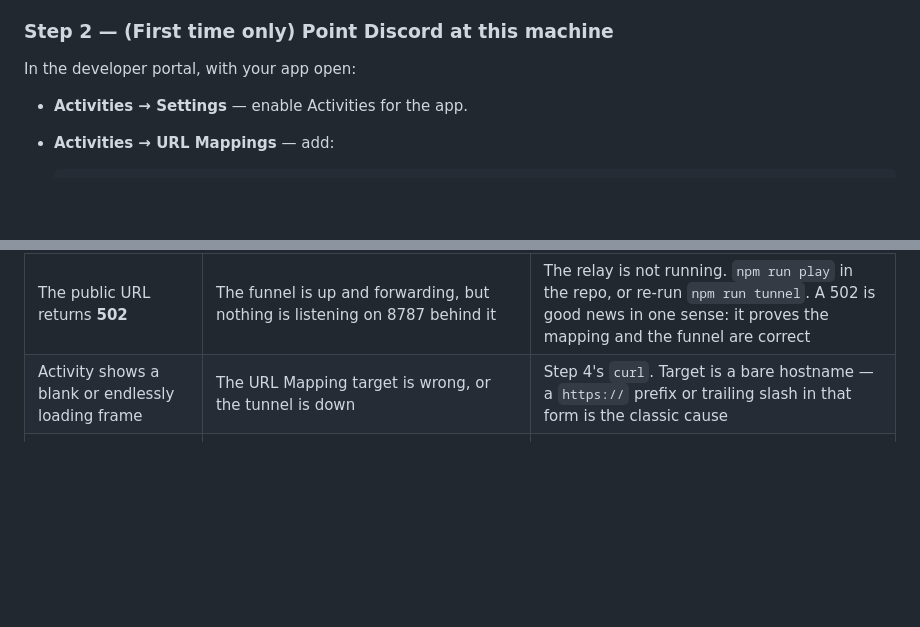
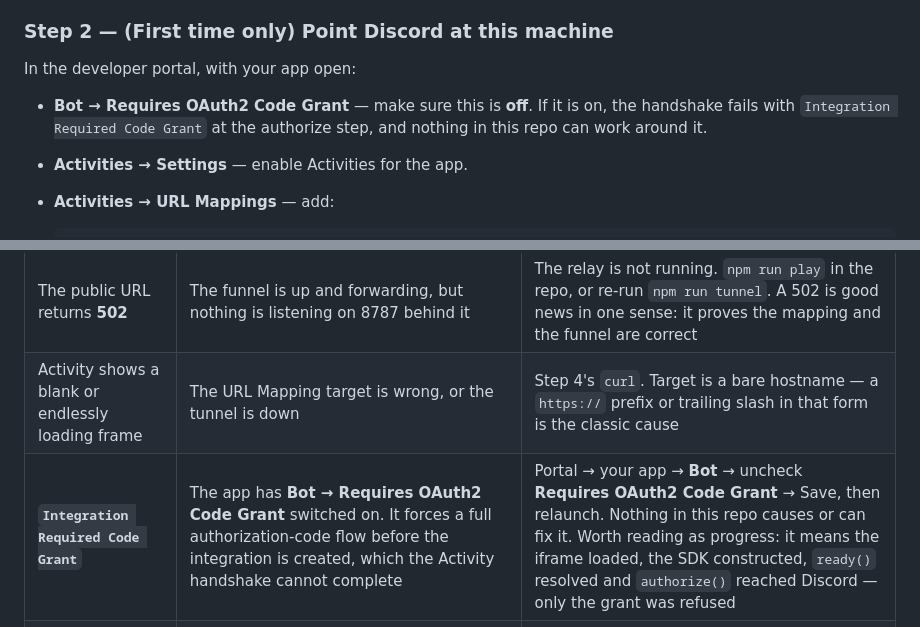
Before and after one commit to cbhead/deep-field-activity, a Markdown page: docs/RUNBOOK-activity.md, 2 parts joined by grey strips. GitHub-like rendering; blank space fills up the shorter version.

Commit message:
A portal toggle the handshake cannot survive
First real launch reached authorize() and came back with "Integration Required
Code Grant". That is the app's Bot → Requires OAuth2 Code Grant setting, which
forces a full authorization-code flow before the integration is created —
something an Activity's handshake cannot complete. Off for almost every app, and
nothing in this repo causes it or can work around it.

It is now named twice: as a portal step to check before launching, and in the
troubleshooting table with the reading that matters — the error is progress. It
can only appear after the iframe has loaded the activity, the SDK has
constructed (so frame_id detection worked), ready() has resolved, and authorize()
has reached Discord. Everything up to the grant is confirmed working by the fact
that you got this error at all.

```diff
--- a/docs/RUNBOOK-activity.md
+++ b/docs/RUNBOOK-activity.md
@@ -103,6 +103,9 @@ Ctrl-C once it works — Step 3 starts it properly.
 
 In the developer portal, with your app open:
 
+- **Bot → Requires OAuth2 Code Grant** — make sure this is **off**. If it is on,
+  the handshake fails with `Integration Required Code Grant` at the authorize
+  step, and nothing in this repo can work around it.
 - **Activities → Settings** — enable Activities for the app.
 - **Activities → URL Mappings** — add:
 
@@ -208,6 +211,7 @@ Mostly predicted, not observed. Correct it as you learn.
 | `listener already exists for port 443` | A funnel is already serving this machine — usually the Step 1 check, left running in another terminal | Not a problem. `npm run tunnel` reuses it now. If you would rather start clean, Ctrl-C that terminal, or `tailscale funnel --https=443 off` |
 | The public URL returns **502** | The funnel is up and forwarding, but nothing is listening on 8787 behind it | The relay is not running. `npm run play` in the repo, or re-run `npm run tunnel`. A 502 is good news in one sense: it proves the mapping and the funnel are correct |
 | Activity shows a blank or endlessly loading frame | The URL Mapping target is wrong, or the tunnel is down | Step 4's `curl`. Target is a bare hostname — a `https://` prefix or trailing slash in that form is the classic cause |
+| **`Integration Required Code Grant`** | The app has **Bot → Requires OAuth2 Code Grant** switched on. It forces a full authorization-code flow before the integration is created, which the Activity handshake cannot complete | Portal → your app → **Bot** → uncheck **Requires OAuth2 Code Grant** → Save, then relaunch. Nothing in this repo causes or can fix it. Worth reading as progress: it means the iframe loaded, the SDK constructed, `ready()` resolved and `authorize()` reached Discord — only the grant was refused |
 | Game loads but no `[td] Discord activity:` line | Bundle built without `VITE_DISCORD_CLIENT_ID`, so the handshake was eliminated as dead code | Check `.env`, re-run `npm run tunnel`, and watch for its warning. `npm run build` prints one too |
 | Console shows `token exchange failed (503)` | The relay has no `DISCORD_CLIENT_SECRET` | It is read at run time from `.env`; confirm the file exists and restart. `npm run proxy` asserts this path |
 | Console shows `token exchange failed (502)` | Discord rejected the exchange — usually a stale or wrong client secret | Reset the secret in the portal, update `.env`, restart. The relay's terminal logs the upstream status |
```
